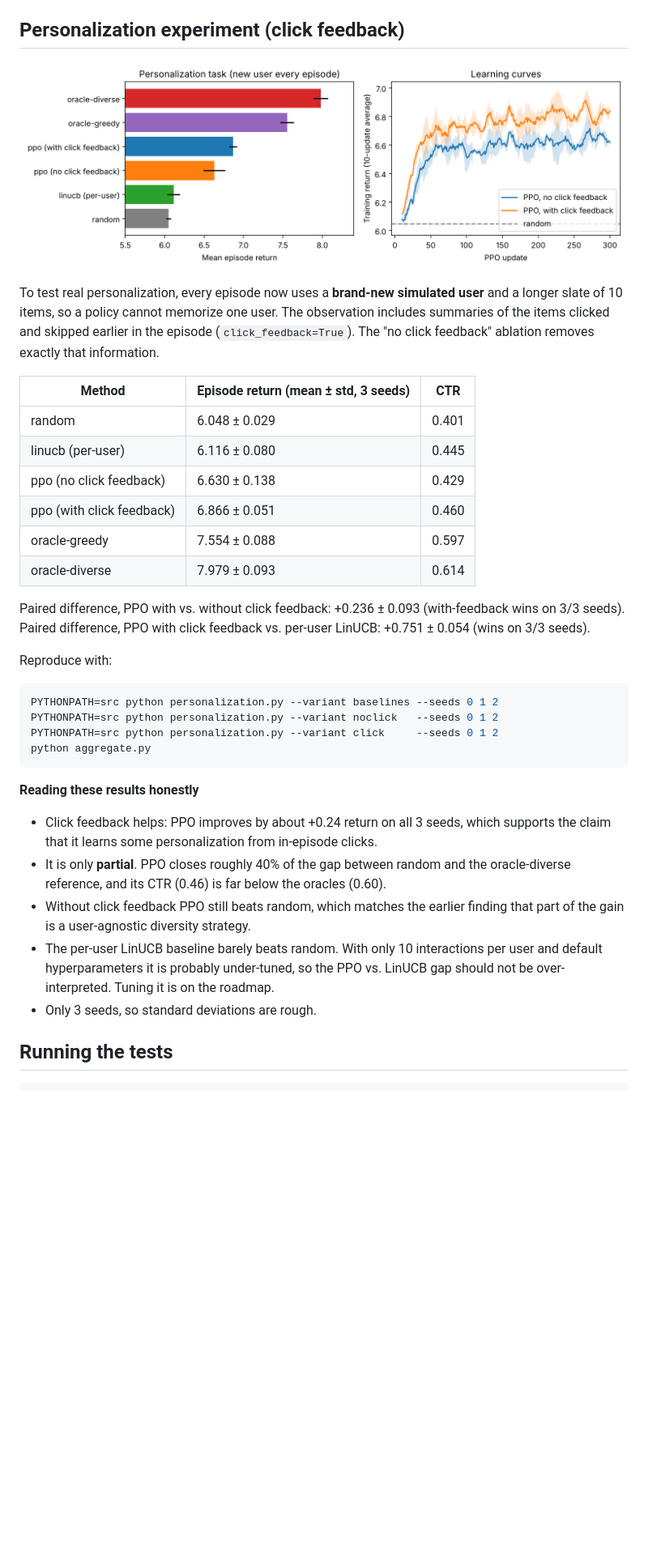
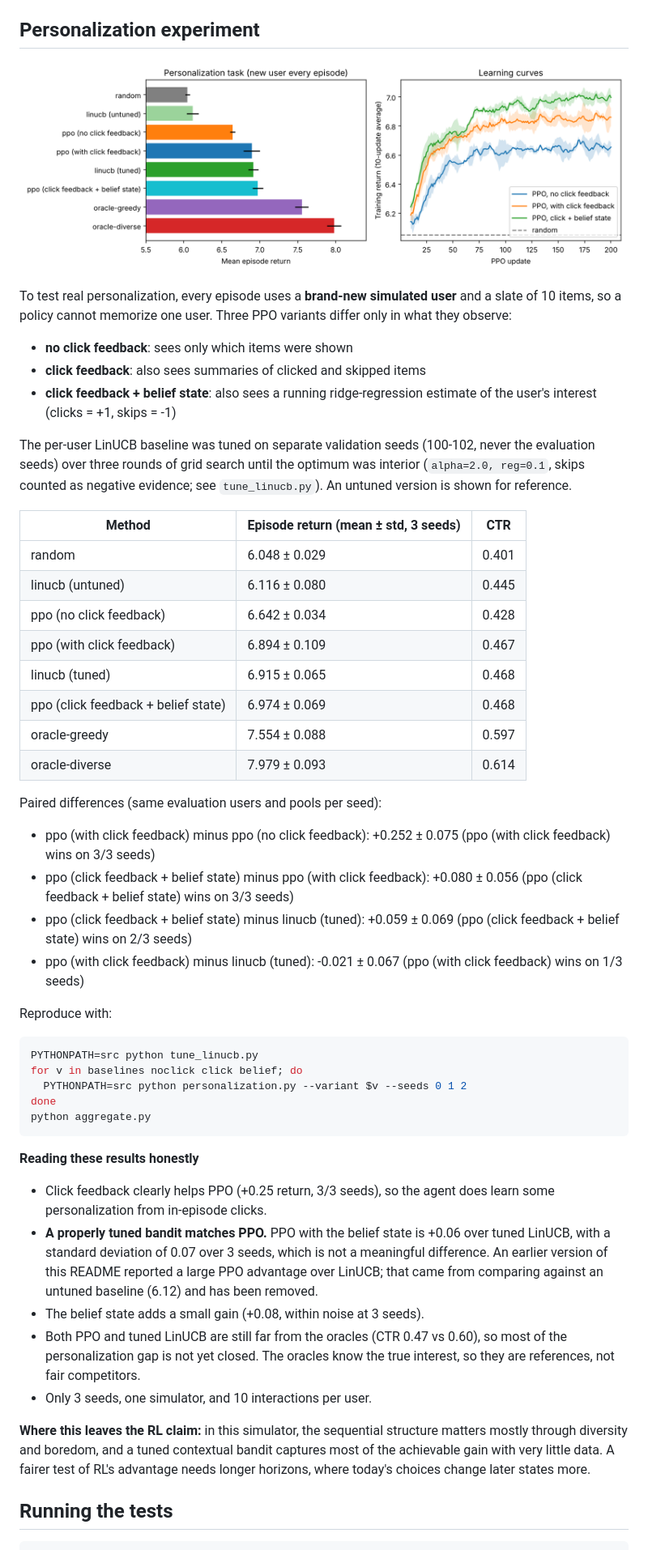
Before and after one commit to MHanzala74/Curio, a Markdown page: README.md, the part around one of its changes. Shown at 81% size. GitHub-like rendering; pictures changed too: docs/personalization.png; blank space fills up the shorter version.

Commit message:
docs: correct personalization results using a tuned LinUCB baseline

````diff
--- a/README.md
+++ b/README.md
@@ -99,49 +100,70 @@ sequential effect, but it is a user-agnostic one.
 - The follow-up experiment below adds click feedback to the observation.
 - These results were produced with the code at tag `v0.1-no-click-feedback`.
 
-## Personalization experiment (click feedback)
+## Personalization experiment
 
 ![Personalization results](docs/personalization.png)
 
-To test real personalization, every episode now uses a **brand-new simulated
-user** and a longer slate of 10 items, so a policy cannot memorize one user.
-The observation includes summaries of the items clicked and skipped earlier in
-the episode (`click_feedback=True`). The "no click feedback" ablation removes
-exactly that information.
+To test real personalization, every episode uses a **brand-new simulated user**
+and a slate of 10 items, so a policy cannot memorize one user. Three PPO
+variants differ only in what they observe:
+
+- **no click feedback**: sees only which items were shown
+- **click feedback**: also sees summaries of clicked and skipped items
+- **click feedback + belief state**: also sees a running ridge-regression
+  estimate of the user's interest (clicks = +1, skips = -1)
+
+The per-user LinUCB baseline was tuned on separate validation seeds (100-102,
+never the evaluation seeds) over three rounds of grid search until the optimum
+was interior (`alpha=2.0, reg=0.1`, skips counted as negative evidence; see
+`tune_linucb.py`). An untuned version is shown for reference.
 
 | Method | Episode return (mean ± std, 3 seeds) | CTR |
 |---|---|---|
 | random | 6.048 ± 0.029 | 0.401 |
-| linucb (per-user) | 6.116 ± 0.080 | 0.445 |
-| ppo (no click feedback) | 6.630 ± 0.138 | 0.429 |
-| ppo (with click feedback) | 6.866 ± 0.051 | 0.460 |
+| linucb (untuned) | 6.116 ± 0.080 | 0.445 |
+| ppo (no click feedback) | 6.642 ± 0.034 | 0.428 |
+| ppo (with click feedback) | 6.894 ± 0.109 | 0.467 |
+| linucb (tuned) | 6.915 ± 0.065 | 0.468 |
+| ppo (click feedback + belief state) | 6.974 ± 0.069 | 0.468 |
 | oracle-greedy | 7.554 ± 0.088 | 0.597 |
 | oracle-diverse | 7.979 ± 0.093 | 0.614 |
 
-Paired difference, PPO with vs. without click feedback: +0.236 ± 0.093 (with-feedback wins on 3/3 seeds).
-Paired difference, PPO with click feedback vs. per-user LinUCB: +0.751 ± 0.054 (wins on 3/3 seeds).
+Paired differences (same evaluation users and pools per seed):
+- ppo (with click feedback) minus ppo (no click feedback): +0.252 ± 0.075 (ppo (with click feedback) wins on 3/3 seeds)
+- ppo (click feedback + belief state) minus ppo (with click feedback): +0.080 ± 0.056 (ppo (click feedback + belief state) wins on 3/3 seeds)
+- ppo (click feedback + belief state) minus linucb (tuned): +0.059 ± 0.069 (ppo (click feedback + belief state) wins on 2/3 seeds)
+- ppo (with click feedback) minus linucb (tuned): -0.021 ± 0.067 (ppo (with click feedback) wins on 1/3 seeds)
 
 Reproduce with:
 
 ```bash
-PYTHONPATH=src python personalization.py --variant baselines --seeds 0 1 2
-PYTHONPATH=src python personalization.py --variant noclick   --seeds 0 1 2
-PYTHONPATH=src python personalization.py --variant click     --seeds 0 1 2
+PYTHONPATH=src python tune_linucb.py
+for v in baselines noclick click belief; do
+  PYTHONPATH=src python personalization.py --variant $v --seeds 0 1 2
+done
 python aggregate.py
 ```
 
 **Reading these results honestly**
 
-- Click feedback helps: PPO improves by about +0.24 return on all 3 seeds, which
-  supports the claim that it learns some personalization from in-episode clicks.
-- It is only **partial**. PPO closes roughly 40% of the gap between random and
-  the oracle-diverse reference, and its CTR (0.46) is far below the oracles (0.60).
-- Without click feedback PPO still beats random, which matches the earlier
-  finding that part of the gain is a user-agnostic diversity strategy.
-- The per-user LinUCB baseline barely beats random. With only 10 interactions per
-  user and default hyperparameters it is probably under-tuned, so the PPO vs.
-  LinUCB gap should not be over-interpreted. Tuning it is on the roadmap.
-- Only 3 seeds, so standard deviations are rough.
+- Click feedback clearly helps PPO (+0.25 return, 3/3 seeds), so the agent does
+  learn some personalization from in-episode clicks.
+- **A properly tuned bandit matches PPO.** PPO with the belief state is +0.06
+  over tuned LinUCB, with a standard deviation of 0.07 over 3 seeds, which is
+  not a meaningful difference. An earlier version of this README reported a large
+  PPO advantage over LinUCB; that came from comparing against an untuned
+  baseline (6.12) and has been removed.
+- The belief state adds a small gain (+0.08, within noise at 3 seeds).
+- Both PPO and tuned LinUCB are still far from the oracles (CTR 0.47 vs 0.60),
+  so most of the personalization gap is not yet closed. The oracles know the
+  true interest, so they are references, not fair competitors.
+- Only 3 seeds, one simulator, and 10 interactions per user.
+
+**Where this leaves the RL claim:** in this simulator, the sequential structure
+matters mostly through diversity and boredom, and a tuned contextual bandit
+captures most of the achievable gain with very little data. A fairer test of RL's
+advantage needs longer horizons, where today's choices change later states more.
 
 ## Running the tests
 
````
Also changed, not shown: other parts of README.md (+2 -1 lines), docs/linucb_tuning.md (added, +17 -0 lines), docs/personalization_results.md (+10 -5 lines), 1 other file.
